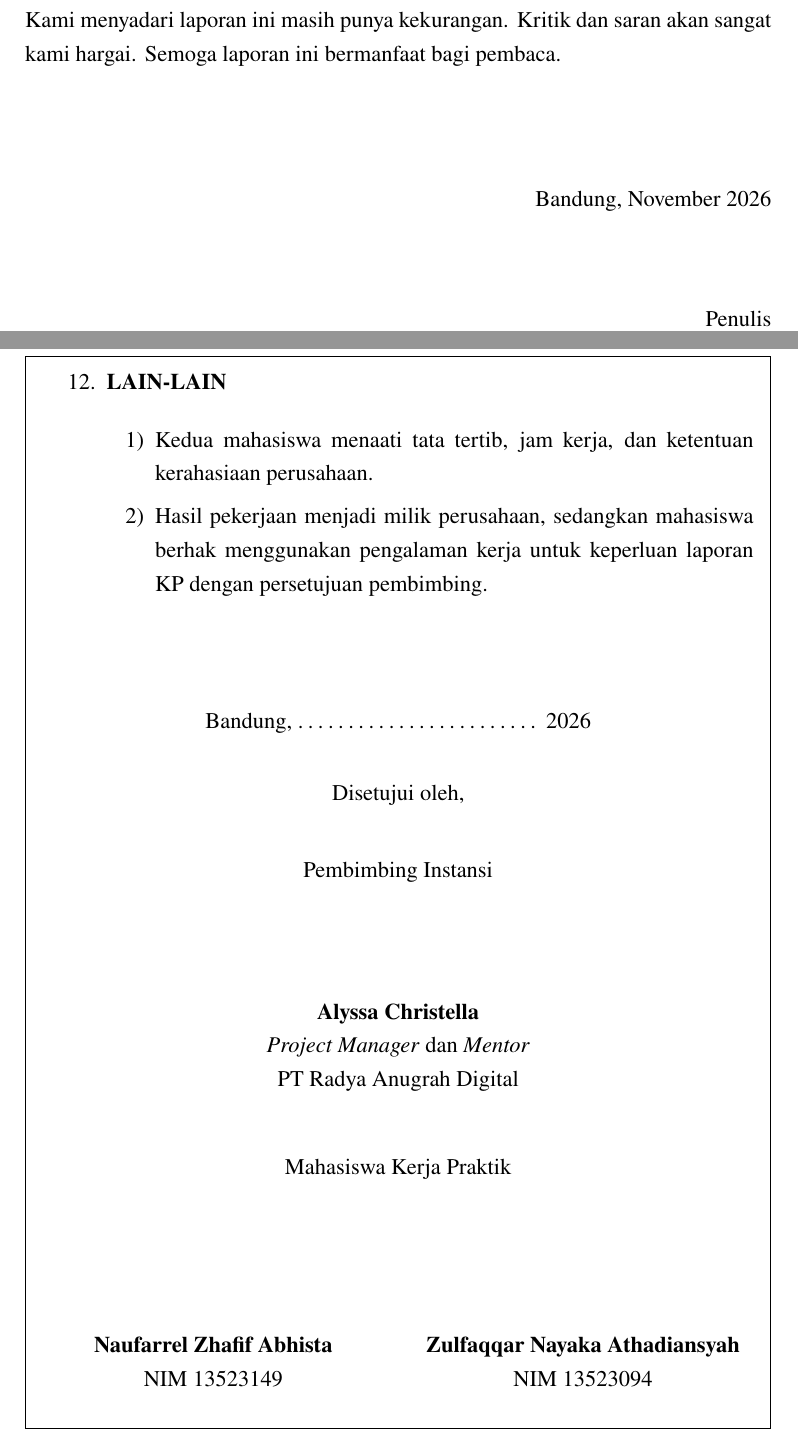
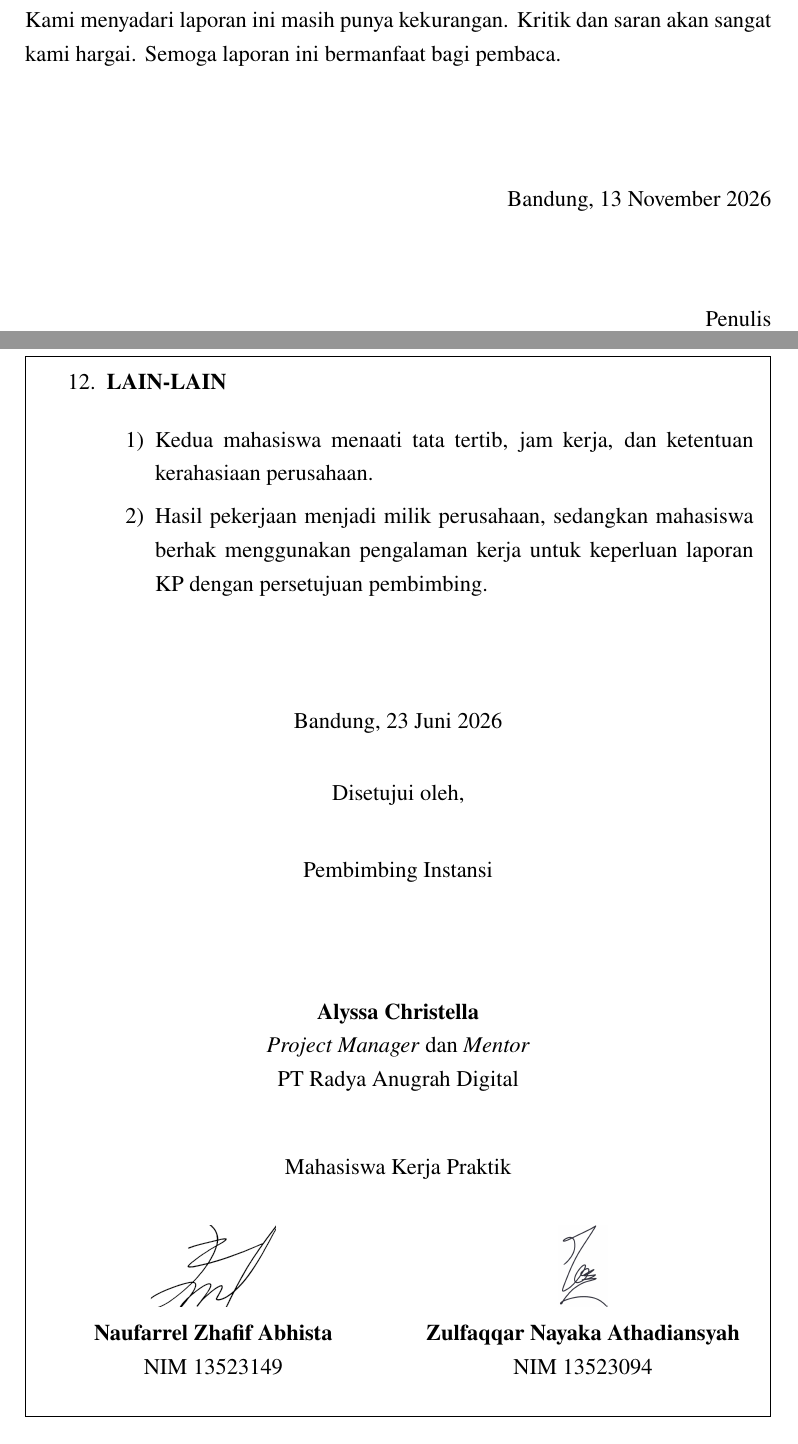
Before and after one commit to reletz/IF4090-LaporanKP, a LaTeX document (main.tex, which reads appendices/TOR.tex, frontmatter/Prakata.tex): two parts of pages 5 and 34 of 36, joined at a grey line, cut so that both start at the same text. Compiled offline with pdfLaTeX.

Commit message:
Tambahkan tanda tangan di TOR, ubah Kata Pengantar jadi Prakata
- Tanda tangan Naufarrel dan Nayaka di blok mahasiswa TOR, tinggi
  tanda tangan yang terlihat disamakan
- Tanda tangan di Kata Pengantar dihapus
- Kata Pengantar diganti nama menjadi Prakata
- Tanggal laporan 13 November 2026, tanggal TOR 23 Juni 2026

Co-Authored-By: Claude Haiku 5.5 <noreply@anthropic.com>

```diff
--- a/appendices/TOR.tex
+++ b/appendices/TOR.tex
@@ -209,7 +209,7 @@ Pemahaman domain bisnis kurang & Sedang & Bertanya kepada pembimbing dan mempela
 \Needspace{20\baselineskip}
 \vspace{0.6cm}
 \begin{center}
-Bandung, \ldots\ldots\ldots\ldots\ldots\ldots\ldots\ldots\ 2026
+Bandung, 23 Juni 2026
 
 \vspace{0.3cm}
 Disetujui oleh,
@@ -228,13 +228,13 @@ Mahasiswa Kerja Praktik
 \vspace{0.4cm}
 \begin{minipage}[t]{0.48\linewidth}
 \centering
-\vspace{1.6cm}
+\includegraphics[height=1.53cm,trim=200 410 250 300,clip]{figures/ttd-naufarrel.png}\\
 \textbf{Naufarrel Zhafif Abhista}\\
 NIM 13523149
 \end{minipage}\hfill
 \begin{minipage}[t]{0.48\linewidth}
 \centering
-\vspace{1.6cm}
+\includegraphics[height=1.53cm,trim=15 10 0 10,clip]{figures/ttd-nayaka.png}\\
 \textbf{Zulfaqqar Nayaka Athadiansyah}\\
 NIM 13523094
 \end{minipage}
--- a/frontmatter/Kata_Pengantar.tex
+++ b/frontmatter/Prakata.tex
@@ -16,8 +16,9 @@ Kami menyadari laporan ini masih punya kekurangan. Kritik dan saran akan sangat
 
 \vspace{1.2cm}
 \begin{flushright}
-Bandung, November 2026
+Bandung, 13 November 2026
 
 \vspace{1.2cm}
 Penulis
+
 \end{flushright}
--- a/main.tex
+++ b/main.tex
@@ -44,7 +44,7 @@
 \newcommand{\NIMDua}{13523094}
 \newcommand{\Tahun}{2026}
 \newcommand{\Kota}{Bandung}
-\newcommand{\TanggalPengesahan}{\ldots\ldots\ldots\ldots\ldots\ldots\ldots\ldots\ldots}
+\newcommand{\TanggalPengesahan}{13 November 2026}
 \newcommand{\NamaDosenPembimbing}{Dody Dharma, S.T., M.T., Ph.D.}
 \newcommand{\NIPDosenPembimbing}{198808092015041001}
 \newcommand{\KotaPerusahaan}{Bandung}
```
Also changed, not shown: figures/ttd-naufarrel.png (added), figures/ttd-nayaka.png (added), frontmatter/Prakata.tex (2 more changed lines), main.tex (2 more changed lines).
